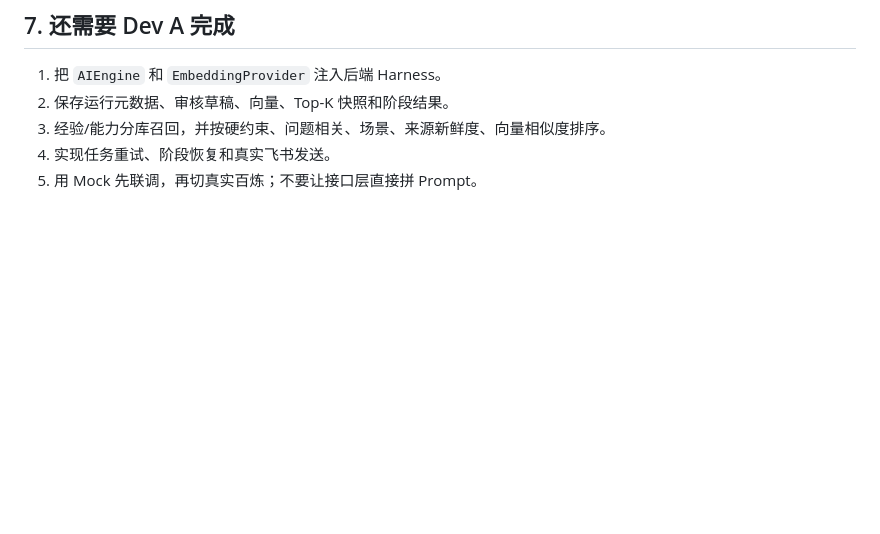
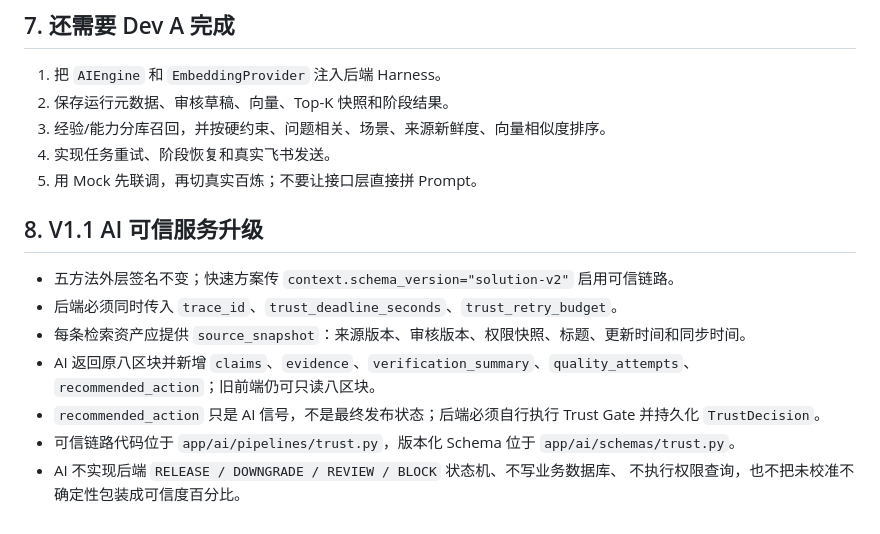
Before and after one commit to TTJTR/taodaobao-engine, a Markdown page: docs/AI服务交接说明.md, the part around the change. Rendered like a GitHub page; blank space fills up the shorter version.

Commit message:
docs(ai): update trusted service handoff

```diff
--- a/docs/AI服务交接说明.md
+++ b/docs/AI服务交接说明.md
@@ -100,3 +100,17 @@ Mock 的资产命中率为 0 是设计结果：它只保证格式和边界，不
 3. 经验/能力分库召回，并按硬约束、问题相关、场景、来源新鲜度、向量相似度排序。
 4. 实现任务重试、阶段恢复和真实飞书发送。
 5. 用 Mock 先联调，再切真实百炼；不要让接口层直接拼 Prompt。
+
+## 8. V1.1 AI 可信服务升级
+
+- 五方法外层签名不变；快速方案传 `context.schema_version="solution-v2"` 启用可信链路。
+- 后端必须同时传入 `trace_id`、`trust_deadline_seconds`、`trust_retry_budget`。
+- 每条检索资产应提供 `source_snapshot`：来源版本、审核版本、权限快照、标题、更新时间和同步时间。
+- AI 返回原八区块并新增 `claims`、`evidence`、`verification_summary`、`quality_attempts`、
+  `recommended_action`；旧前端仍可只读八区块。
+- `recommended_action` 只是 AI 信号，不是最终发布状态；后端必须自行执行 Trust Gate 并持久化
+  `TrustDecision`。
+- 可信链路代码位于 `app/ai/pipelines/trust.py`，版本化 Schema 位于
+  `app/ai/schemas/trust.py`。
+- AI 不实现后端 `RELEASE / DOWNGRADE / REVIEW / BLOCK` 状态机、不写业务数据库、
+  不执行权限查询，也不把未校准不确定性包装成可信度百分比。
```
